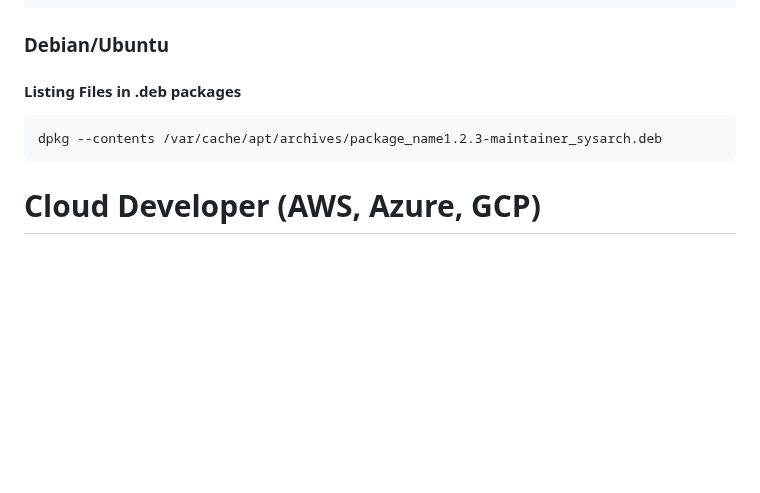
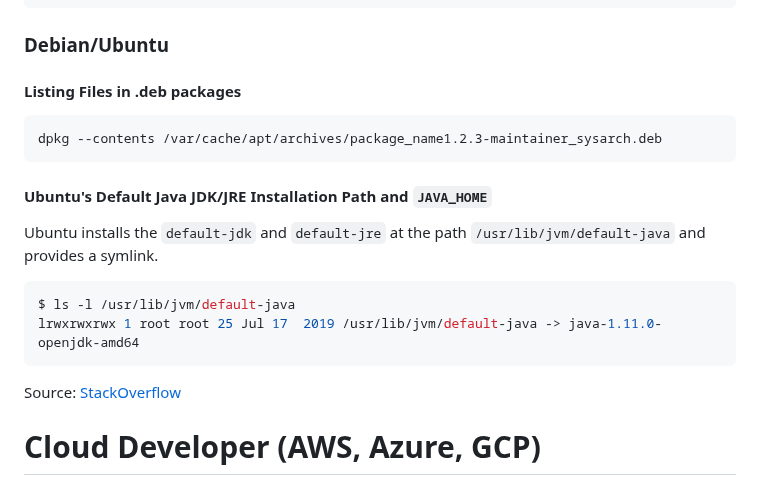
Before and after one commit to aj-stein/notebook, a Markdown page: computing/notes.md, the part around the change. Rendered like a GitHub page; blank space fills up the shorter version.

Commit message:
Add notes about Ubuntu JDK/JRE default install path.

````diff
--- a/computing/notes.md
+++ b/computing/notes.md
@@ -127,6 +127,17 @@ openssl req -noout -text -in /tmp/test.csr
 dpkg --contents /var/cache/apt/archives/package_name1.2.3-maintainer_sysarch.deb
 ```
 
+#### Ubuntu's Default Java JDK/JRE Installation Path and `JAVA_HOME`
+
+Ubuntu installs the `default-jdk` and `default-jre` at the path `/usr/lib/jvm/default-java` and provides a symlink.
+
+```sh
+$ ls -l /usr/lib/jvm/default-java
+lrwxrwxrwx 1 root root 25 Jul 17  2019 /usr/lib/jvm/default-java -> java-1.11.0-openjdk-amd64
+```
+
+Source: [StackOverflow](https://askubuntu.com/a/175547)
+
 # Cloud Developer (AWS, Azure, GCP)
 
 ## AWS
````
